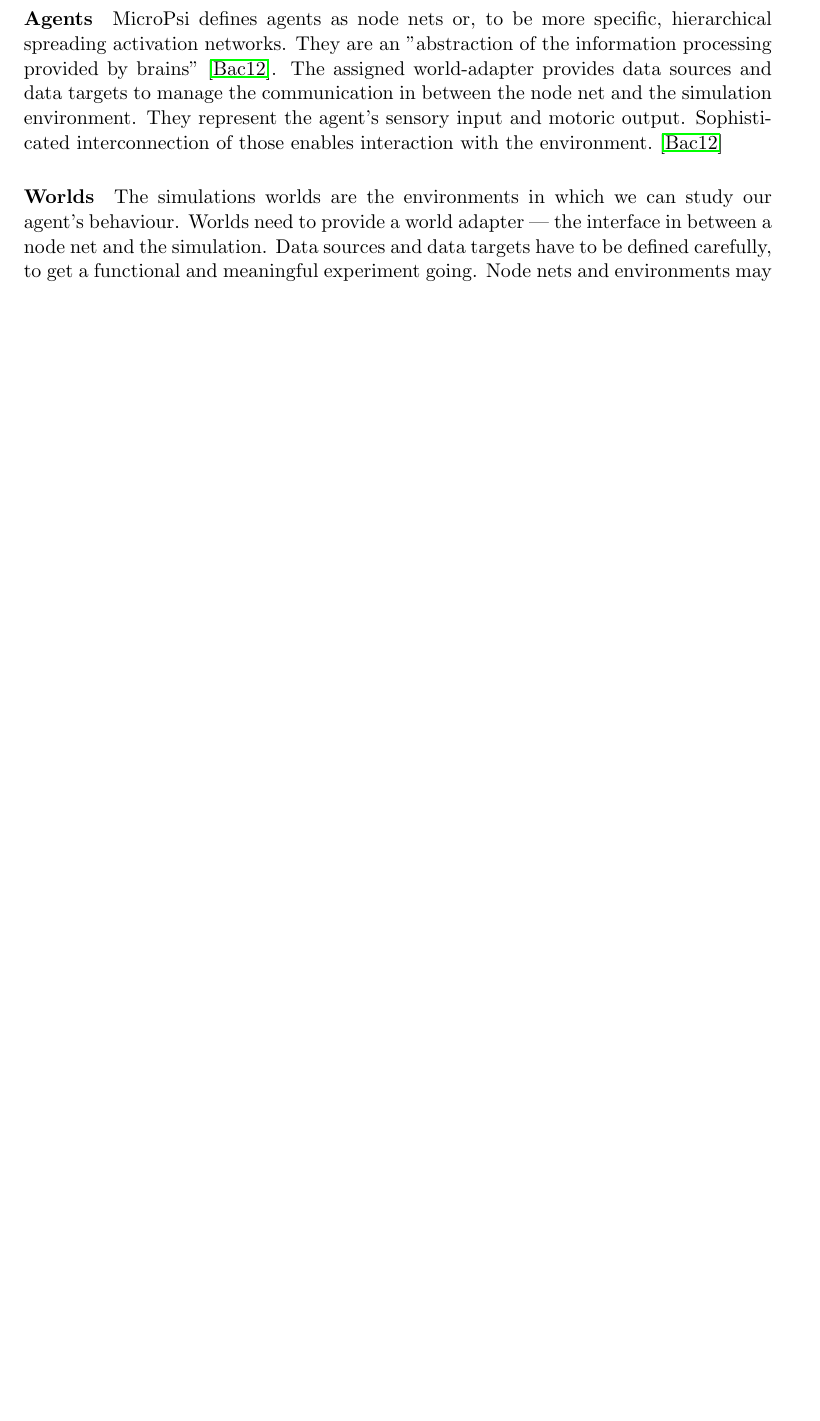
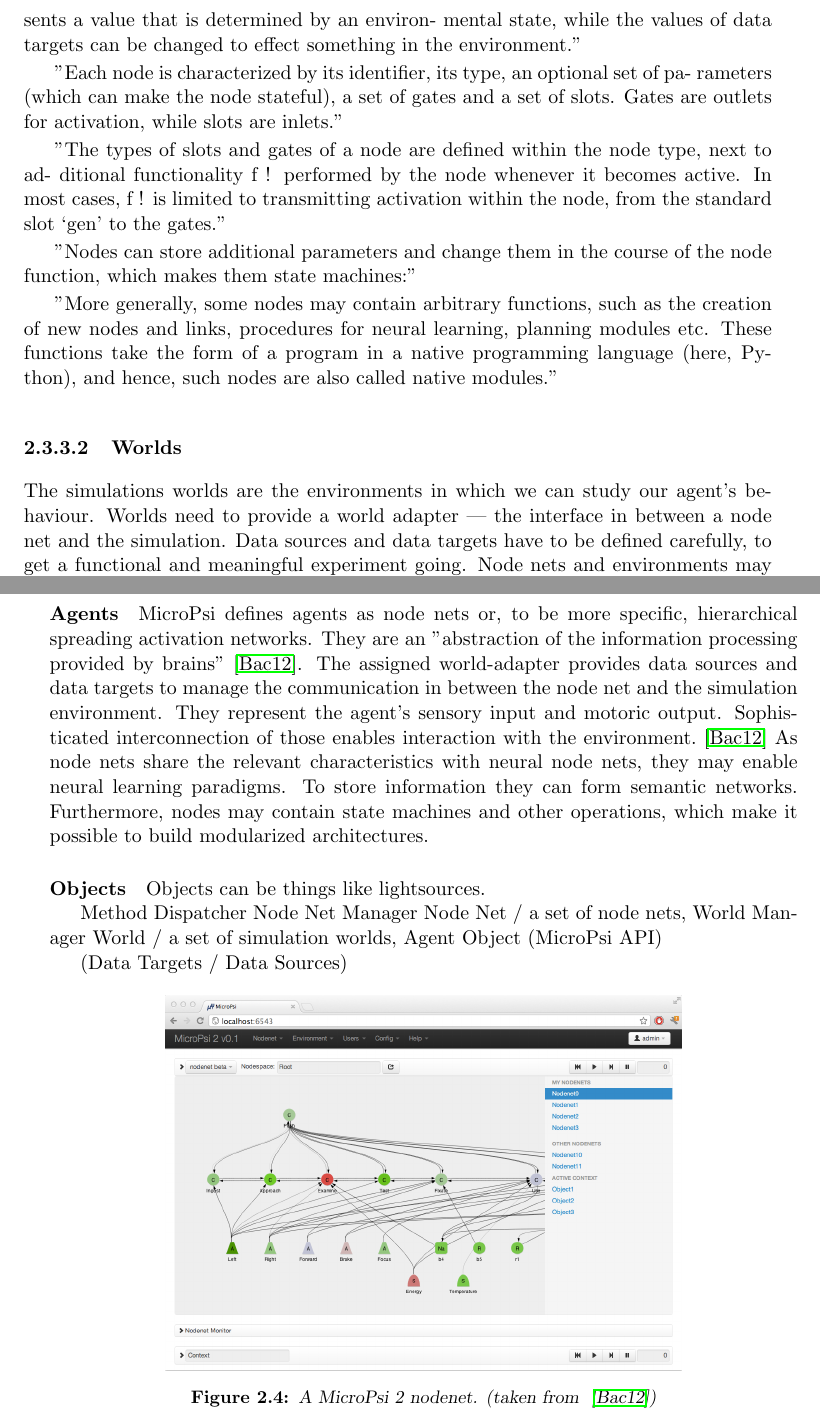
Before and after one commit to jonasrk/Minecraft-MicroPsi-Bachelorarbeit, a LaTeX thesis (thesis.tex, which reads text/background.tex): part of page 17 of 41 before the commit and two parts of pages 19 and 20 of 43 after it, the two joined at a grey line, cut at the place of the change, the shorter picture padded with empty space. Compiled offline with pdfLaTeX.

Commit message:
more info from micropsi paper

```diff
--- a/text/background.tex
+++ b/text/background.tex
@@ -80,7 +82,5 @@ Furthermore, the core consists of a runtime component, a user and a configuratio
   \label{micropsi2_modules}
 \end{figure}
 
-        \paragraph{Agents}
-MicroPsi defines agents as node nets or, to be more specific, hierarchical spreading activation networks. They are an "abstraction of the information processing provided by brains"~\cite{conf/agi/Bach12}. The assigned world-adapter provides data sources and data targets to manage the communication in between the node net and the simulation environment. They represent the agent's sensory input and motoric output. Sophisticated interconnection of those enables interaction with the environment.~\cite{conf/agi/Bach12}
+The following description is based on \cite{conf/agi/Bach12}, where the theoretical foundations can be found in more detail.
 
-        \paragraph{Worlds}
@@ -87,3 +105,16 @@ MicroPsi defines agents as node nets or, to be more specific, hierarchical sprea
+A MicroPsi node net is defined as a set of states, a starting state, a network function," that determines how to advance to the next state" and a set of node types. "Data sources and data targets provide a connection to the environment; a data source represents a value that is determined by an environ- mental state, while the values of data targets can be changed to effect something in the environment."
+
+"Each node is characterized by its identifier, its type, an optional set of pa- rameters (which can make the node stateful), a set of gates and a set of slots. Gates are outlets for activation, while slots are inlets."
+
+"The types of slots and gates of a node are defined within the node type, next to ad- ditional functionality f ! performed by the node whenever it becomes active. In most cases, f ! is limited to transmitting activation within the node, from the standard slot ‘gen’ to the gates."
+
+"Nodes can store additional parameters and change them in the course of the node function, which makes them state machines:"
+
+"More generally, some nodes may contain arbitrary functions, such as the creation of new nodes and links, procedures for neural learning, planning modules etc. These functions take the form of a program in a native programming language (here, Py- thon), and hence, such nodes are also called native modules."
+
+
+
+        \subsubsection{Worlds}
 The simulations worlds are the environments in which we can study our agent's behaviour. Worlds need to provide a world adapter --- the interface in between a node net and the simulation. Data sources and data targets have to be defined carefully, to get a functional and meaningful experiment going. Node nets and environments may be updated asynchronously.~\cite{conf/agi/Bach12}
 
 The kind of data the world adapter interfaces, is not specified any further, which gives developers the opportunity to experiment with classic simulation worlds as well as exotic applications (eg. stock data). At the time of the original development of the framework, the priorized application was building a framework for knowledge representation.~\cite{conf/agi/Bach12}
@@ -89,0 +135,34 @@ The kind of data the world adapter interfaces, is not specified any further, whi
+        \paragraph{Agents}
+
+MicroPsi defines agents as node nets or, to be more specific, hierarchical spreading activation networks. They are an "abstraction of the information processing provided by brains"~\cite{conf/agi/Bach12}. The assigned world-adapter provides data sources and data targets to manage the communication in between the node net and the simulation environment. They represent the agent's sensory input and motoric output. Sophisticated interconnection of those enables interaction with the environment.~\cite{conf/agi/Bach12}
+As node nets share the relevant characteristics with neural node nets, they may enable neural learning paradigms. To store information they can form semantic networks. Furthermore, nodes may contain state machines and other operations, which make it possible to build modularized architectures.
+
+        \paragraph{Objects}
+Objects can be things like lightsources.
+
+    Method Dispatcher
+    Node Net Manager
+        Node Net / a set of node nets,
+    World Manager
+        World / a set of simulation worlds,
+            Agent
+            Object
+    (MicroPsi API)
+
+
+
+
+(Data Targets / Data Sources)
+
+
+
+
+
+
+
+\begin{figure}[h]
+  \centering
+    \includegraphics[width=10cm]{graphics/micropsi2_nodenet}
+  \caption{A MicroPsi 2 nodenet. (taken from ~\cite{conf/agi/Bach12})}
+  \label{micropsi2_nodenet}
+\end{figure}
```
Also changed, not shown: graphics/micropsi2_nodenet.png (added), text/background.tex (36 more changed lines).
